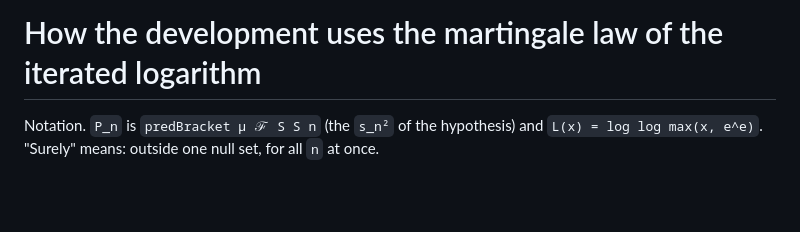
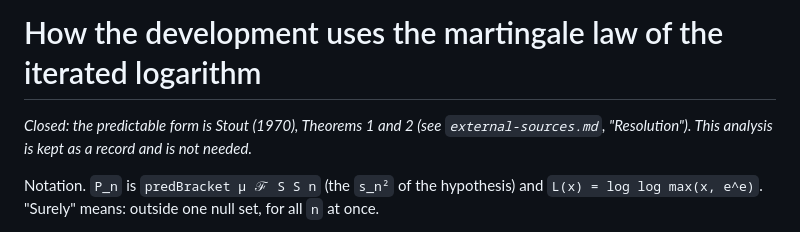
Before and after one commit to nitromannitol/Centrally-Excited-Random-Walk, a Markdown page: ledger/audits/stout-uses.md, the part around the change. Rendered like a GitHub page; blank space fills up the shorter version.

```diff
--- a/ledger/audits/stout-uses.md
+++ b/ledger/audits/stout-uses.md
@@ -1,4 +1,7 @@
 # How the development uses the martingale law of the iterated logarithm
+
+*Closed: the predictable form is Stout (1970), Theorems 1 and 2 (see `external-sources.md`,
+"Resolution"). This analysis is kept as a record and is not needed.*
 
 Notation. `P_n` is `predBracket μ ℱ S S n` (the `s_n²` of the hypothesis) and `L(x) = log log max(x, e^e)`.
 "Surely" means: outside one null set, for all `n` at once.
```
Also changed, not shown: ledger/audits/external-sources.md (+19 -0 lines), ledger/audits/stout-source.md (added, +59 -0 lines).
